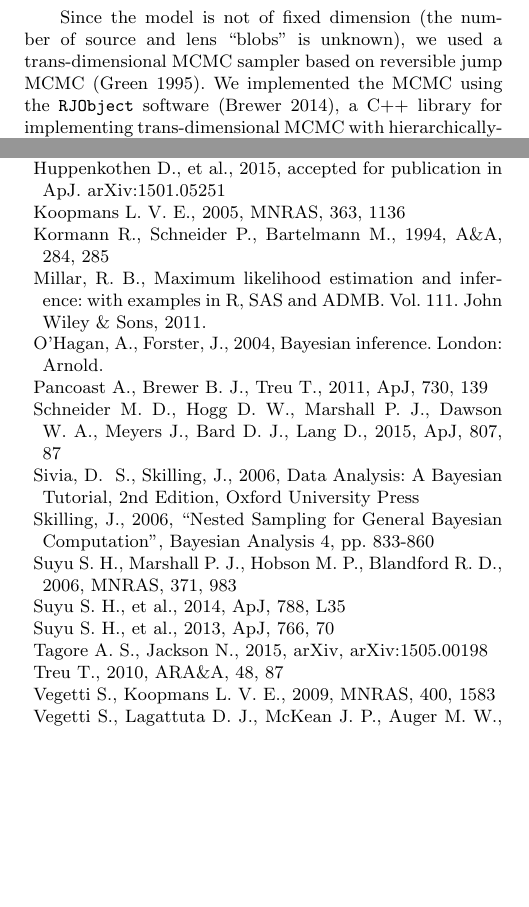
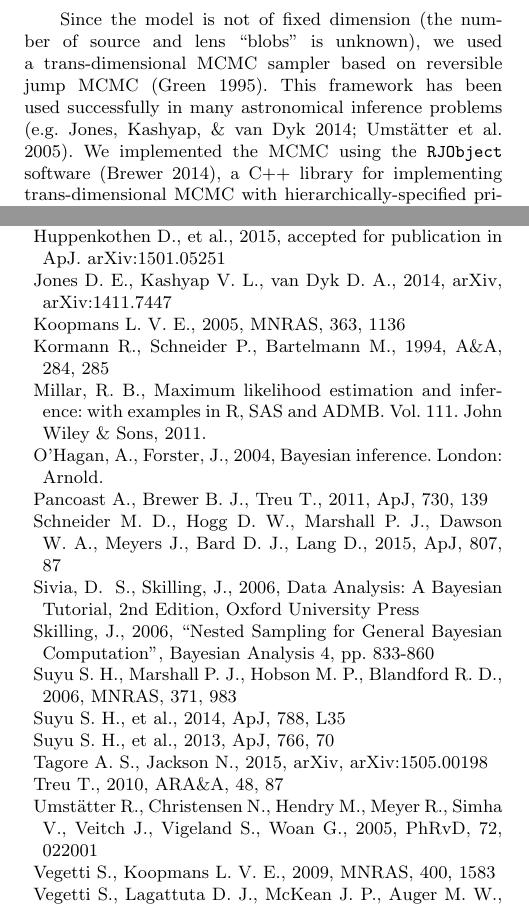
Before and after one commit to eggplantbren/Lensing2, a LaTeX paper (Papers/ms.tex): two parts of the columns of pages 3 and 9 of 9, joined at a grey line, cut so that both start at the same text, the shorter picture padded with empty space. Compiled offline with pdfLaTeX; a LaTeX package or settings file that is missing is left out.

Commit message:
Two more references

```diff
--- a/Papers/ms.tex
+++ b/Papers/ms.tex
@@ -321,7 +321,9 @@ b, q, (x_c^{\rm SIE}, y_c^{\rm SIE}), \theta, \gamma, \theta_\gamma
 
 Since the model is not of fixed dimension (the number of source and lens
 ``blobs'' is unknown), we used a trans-dimensional MCMC sampler based on
-reversible jump MCMC \citep{green}. We implemented the MCMC using the
+reversible jump MCMC \citep{green}. This framework has been used successfully
+in many astronomical inference problems \citep[e.g.][]{jones, renate}.
+We implemented the MCMC using the
 {\tt RJObject} software \citep{rjobject}, a C++ library for implementing trans-dimensional MCMC with hierarchically-specified priors when the model is
 a ``mixture model'' or similar, as is the case here.
 The {\tt RJObject} library uses the
@@ -937,6 +939,9 @@ Grillo C., et al., 2015, ApJ, 800, 38
 al.}{2015}]{magnetron} Huppenkothen D., et al., 2015,
 accepted for publication in ApJ. arXiv:1501.05251
 
+\bibitem[\protect\citeauthoryear{Jones, Kashyap,
+\& van Dyk}{2014}]{jones} Jones D.~E., Kashyap V.~L., van Dyk D.~A., 2014, arXiv, arXiv:1411.7447
+
 \bibitem[\protect\citeauthoryear{Koopmans}{2005}]{koopmans}
 Koopmans L.~V.~E., 2005, MNRAS, 363, 1136
 
@@ -979,6 +984,11 @@ Suyu S.~H., et al., 2013, ApJ, 766, 70
 
 \bibitem[\protect\citeauthoryear{Treu}{2010}]{treu} Treu T., 2010, ARA\&A, 48, 87
 
+\bibitem[\protect\citeauthoryear{Umst{\"a}tter et
+al.}{2005}]{renate} Umst{\"a}tter R., Christensen N., Hendry
+M., Meyer R., Simha V., Veitch J., Vigeland S., Woan G., 2005, PhRvD, 72,
+022001
+
 \bibitem[\protect\citeauthoryear{Vegetti
 \& Koopmans}{2009}]{2009MNRAS.400.1583V} Vegetti S., Koopmans L.~V.~E., 2009, MNRAS, 400, 1583
 
```
